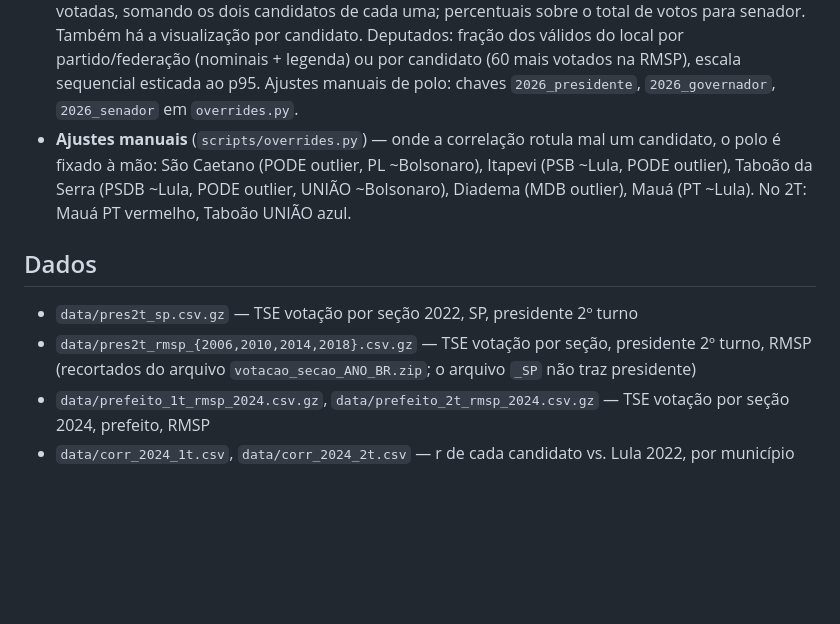
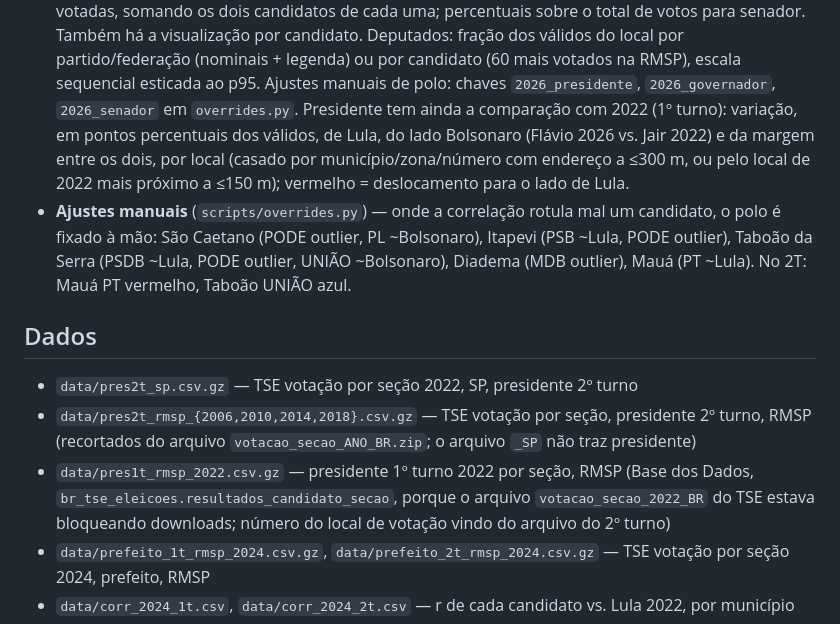
Before and after one commit to danlessa/eleicao-viz, a Markdown page: README.md, the part around the change. GitHub-like rendering; blank space fills up the shorter version.

Commit message:
Document the 2022 comparison views and their data source
Co-Authored-By: Claude Opus 5.5 <noreply@anthropic.com>

```diff
--- a/README.md
+++ b/README.md
@@ -27,6 +27,9 @@ deputado federal e estadual; seletor de cargo). Modos: Voronoi (área geográfic
   válidos do local por partido/federação (nominais + legenda) ou por candidato (60 mais votados na RMSP), escala
   sequencial esticada ao p95. Ajustes manuais de polo: chaves `2026_presidente`, `2026_governador`, `2026_senador` em
   `overrides.py`.
+  Presidente tem ainda a comparação com 2022 (1º turno): variação, em pontos percentuais dos válidos, de Lula, do lado
+  Bolsonaro (Flávio 2026 vs. Jair 2022) e da margem entre os dois, por local (casado por município/zona/número com
+  endereço a ≤300 m, ou pelo local de 2022 mais próximo a ≤150 m); vermelho = deslocamento para o lado de Lula.
 - **Ajustes manuais** (`scripts/overrides.py`) — onde a correlação rotula mal um candidato, o polo é fixado à mão:
   São Caetano (PODE outlier, PL ~Bolsonaro), Itapevi (PSB ~Lula, PODE outlier), Taboão da Serra (PSDB ~Lula,
   PODE outlier, UNIÃO ~Bolsonaro), Diadema (MDB outlier), Mauá (PT ~Lula). No 2T: Mauá PT vermelho, Taboão UNIÃO azul.
@@ -35,6 +38,9 @@ deputado federal e estadual; seletor de cargo). Modos: Voronoi (área geográfic
 - `data/pres2t_sp.csv.gz` — TSE votação por seção 2022, SP, presidente 2º turno
 - `data/pres2t_rmsp_{2006,2010,2014,2018}.csv.gz` — TSE votação por seção, presidente 2º turno, RMSP (recortados do
   arquivo `votacao_secao_ANO_BR.zip`; o arquivo `_SP` não traz presidente)
+- `data/pres1t_rmsp_2022.csv.gz` — presidente 1º turno 2022 por seção, RMSP (Base dos Dados,
+  `br_tse_eleicoes.resultados_candidato_secao`, porque o arquivo `votacao_secao_2022_BR` do TSE estava bloqueando
+  downloads; número do local de votação vindo do arquivo do 2º turno)
 - `data/prefeito_1t_rmsp_2024.csv.gz`, `data/prefeito_2t_rmsp_2024.csv.gz` — TSE votação por seção 2024, prefeito, RMSP
 - `data/corr_2024_1t.csv`, `data/corr_2024_2t.csv` — r de cada candidato vs. Lula 2022, por município
 - `data/rmsp_prefeito_2024_1T_polos_por_municipio.csv` / `_por_local.csv` — atribuição de polos e cores
```
Also changed, not shown: CLAUDE.md (+3 -1 lines).
